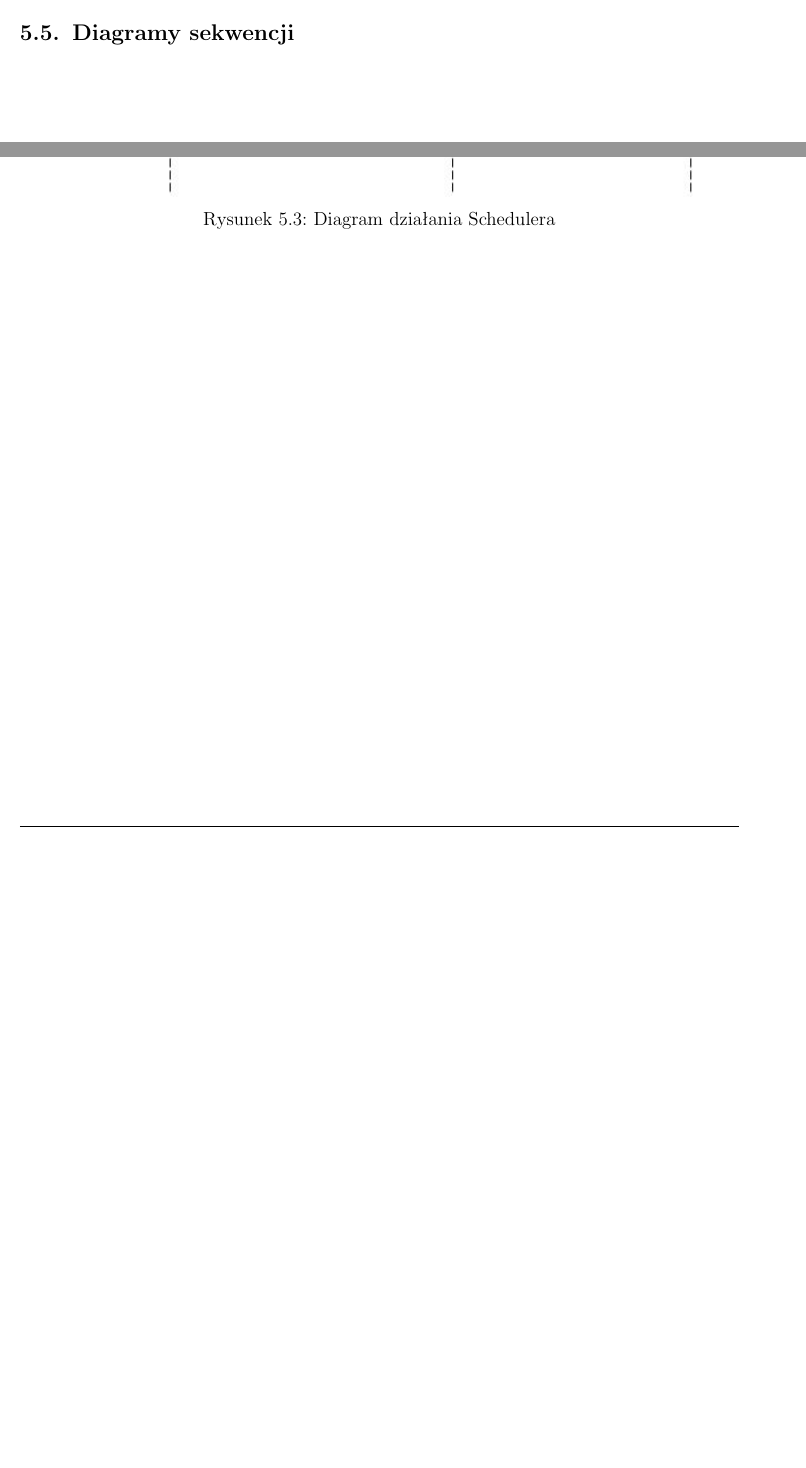
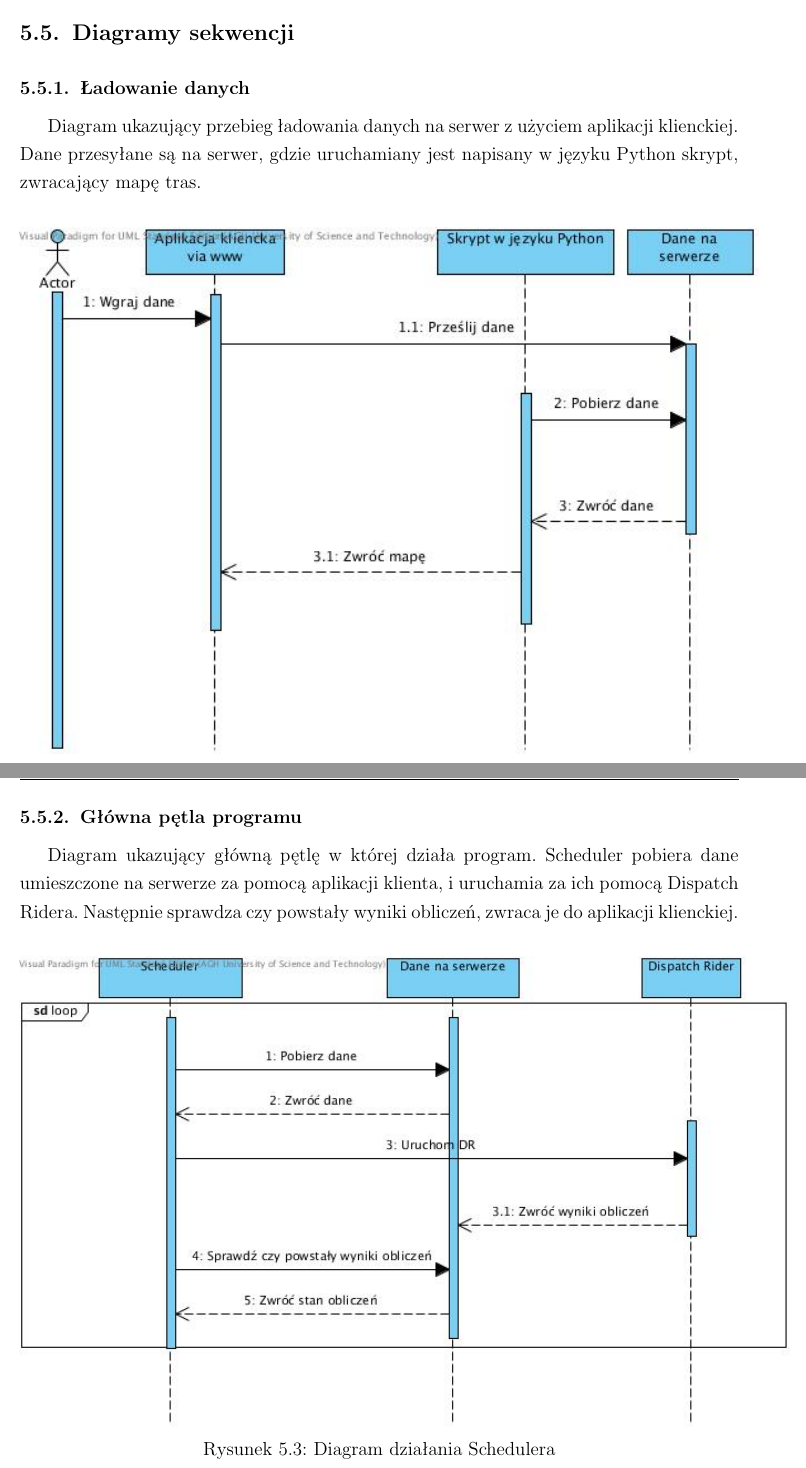
Before and after one commit to darekmydlarz/IO-Web, a LaTeX document (dokumentacja/projekt/index.tex, which reads dokumentacja/projekt/architektura.tex): two parts of pages 25 and 26 of 37, joined at a grey line, cut so that both start at the same text, the shorter picture padded with empty space. The pictures show the PDF file dokumentacja/projekt/index.pdf that the author committed with the source.

Commit message:
Dodany opis przy diagramach sekwencji

```diff
--- a/dokumentacja/projekt/architektura.tex
+++ b/dokumentacja/projekt/architektura.tex
@@ -44,7 +44,8 @@ Wykorzystana będzie gotowa już aplikacja, napisana przez naszych starszych kol
 ingerować w jej kod źródłowy, a jedynie skorzystamy z jej plików wynikowych. Aplikacja jest uruchamiana i zarządzana przez schedulera.
 
 \section{Diagramy sekwencji}
-
+\subsection{Ładowanie danych}\\\\
+\\Diagram ukazujący przebieg ładowania danych na serwer z użyciem aplikacji klienckiej. Dane przesyłane są na serwer, gdzie uruchamiany jest napisany w języku Python skrypt, zwracający mapę tras.
 \begin{center}
 \begin{figure}[H]
 \centering
@@ -53,7 +54,9 @@ ingerować w jej kod źródłowy, a jedynie skorzystamy z jej plików wynikowych
 \label{fig:tasks_list}
 \end{figure}
 \end{center}
-
+\newpage
+\subsection{Główna pętla programu}\\\\
+\\Diagram ukazujący główną pętlę w której działa program. Scheduler pobiera dane umieszczone na serwerze za pomocą aplikacji klienta, i uruchamia za ich pomocą Dispatch Ridera. Następnie sprawdza czy powstały wyniki obliczeń, zwraca je do aplikacji klienckiej.
 \begin{center}
 \begin{figure}[H]
 \centering
```
Also changed, not shown: dokumentacja/projekt/index.pdf.
